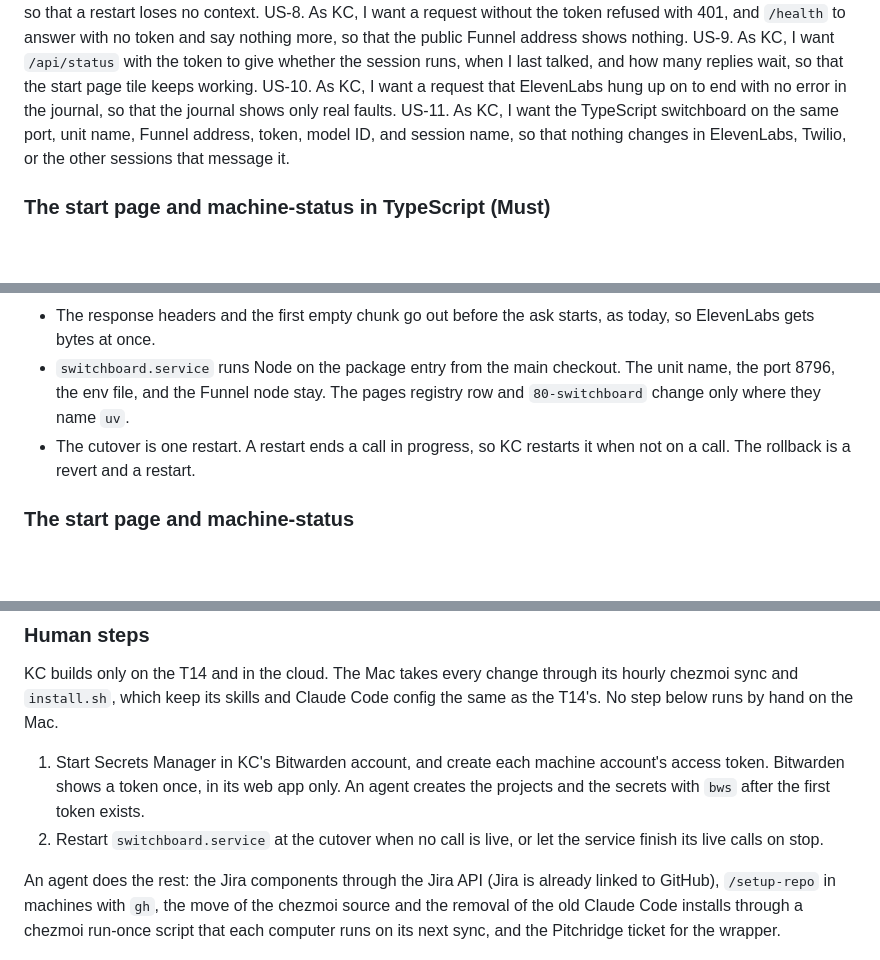
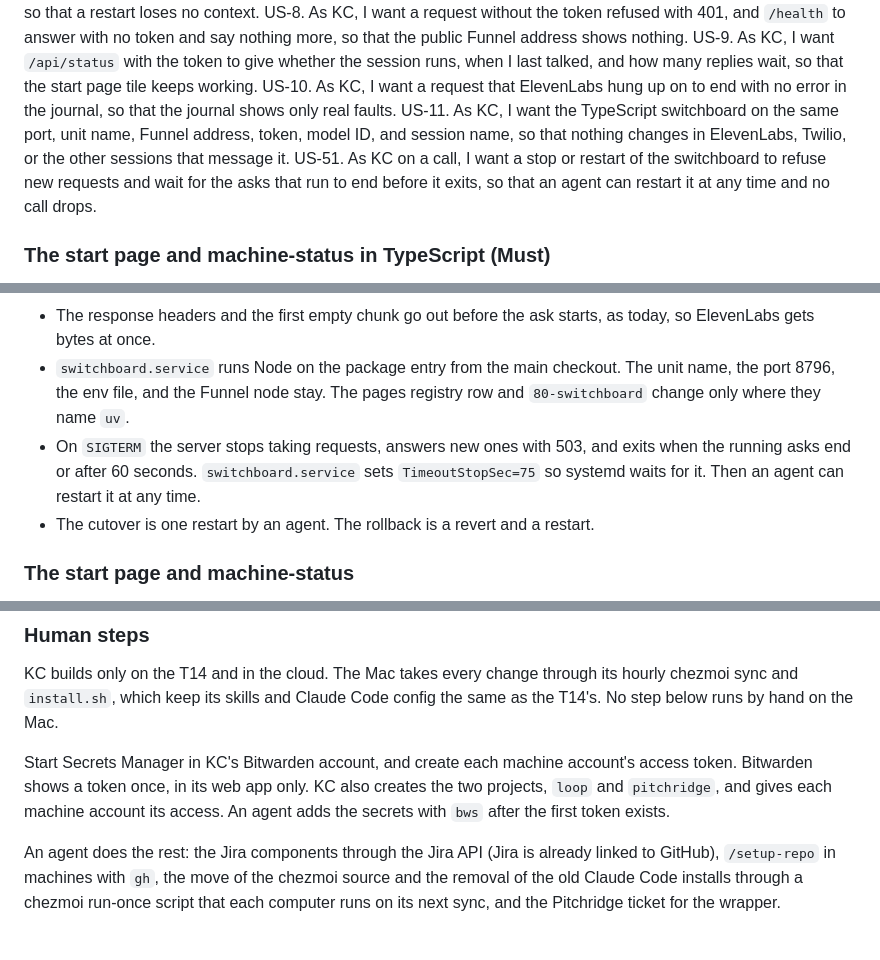
Before and after one commit to kcgbarbosa/agent-workflow, a Markdown page: docs/specs/tooling-in-typescript.md, 3 parts joined by grey strips. GitHub-like rendering; blank space fills up the shorter version.

Commit message:
docs: let the switchboard finish live calls before it stops

```diff
--- a/docs/specs/tooling-in-typescript.md
+++ b/docs/specs/tooling-in-typescript.md
@@ -37,6 +37,7 @@ US-8. As KC, I want a request without the token refused with 401, and `/health`
 US-9. As KC, I want `/api/status` with the token to give whether the session runs, when I last talked, and how many replies wait, so that the start page tile keeps working.
 US-10. As KC, I want a request that ElevenLabs hung up on to end with no error in the journal, so that the journal shows only real faults.
 US-11. As KC, I want the TypeScript switchboard on the same port, unit name, Funnel address, token, model ID, and session name, so that nothing changes in ElevenLabs, Twilio, or the other sessions that message it.
+US-51. As KC on a call, I want a stop or restart of the switchboard to refuse new requests and wait for the asks that run to end before it exits, so that an agent can restart it at any time and no call drops.
 
 ### The start page and machine-status in TypeScript (Must)
 
@@ -127,7 +128,8 @@ US-50. As KC, I want GitHub Actions to read secrets with OIDC and no stored toke
 - The timings are constants with today's values: 1 second to the filler, 10 seconds between updates, 30 seconds for a retry to join, 45 seconds in all.
 - The response headers and the first empty chunk go out before the ask starts, as today, so ElevenLabs gets bytes at once.
 - `switchboard.service` runs Node on the package entry from the main checkout. The unit name, the port 8796, the env file, and the Funnel node stay. The pages registry row and `80-switchboard` change only where they name `uv`.
-- The cutover is one restart. A restart ends a call in progress, so KC restarts it when not on a call. The rollback is a revert and a restart.
+- On `SIGTERM` the server stops taking requests, answers new ones with 503, and exits when the running asks end or after 60 seconds. `switchboard.service` sets `TimeoutStopSec=75` so systemd waits for it. Then an agent can restart it at any time.
+- The cutover is one restart by an agent. The rollback is a revert and a restart.
 
 ### The start page and machine-status
 
@@ -230,8 +233,7 @@ The ported repo checks of agent-workflow are their own proof for US-30. US-11, U
 
 KC builds only on the T14 and in the cloud. The Mac takes every change through its hourly chezmoi sync and `install.sh`, which keep its skills and Claude Code config the same as the T14's. No step below runs by hand on the Mac.
 
-1. Start Secrets Manager in KC's Bitwarden account, and create each machine account's access token. Bitwarden shows a token once, in its web app only. An agent creates the projects and the secrets with `bws` after the first token exists.
-2. Restart `switchboard.service` at the cutover when no call is live, or let the service finish its live calls on stop.
+Start Secrets Manager in KC's Bitwarden account, and create each machine account's access token. Bitwarden shows a token once, in its web app only. KC also creates the two projects, `loop` and `pitchridge`, and gives each machine account its access. An agent adds the secrets with `bws` after the first token exists.
 
 An agent does the rest: the Jira components through the Jira API (Jira is already linked to GitHub), `/setup-repo` in machines with `gh`, the move of the chezmoi source and the removal of the old Claude Code installs through a chezmoi run-once script that each computer runs on its next sync, and the Pitchridge ticket for the wrapper.
 
```
Also changed, not shown: other parts of docs/specs/tooling-in-typescript.md (+1 -0 lines).
